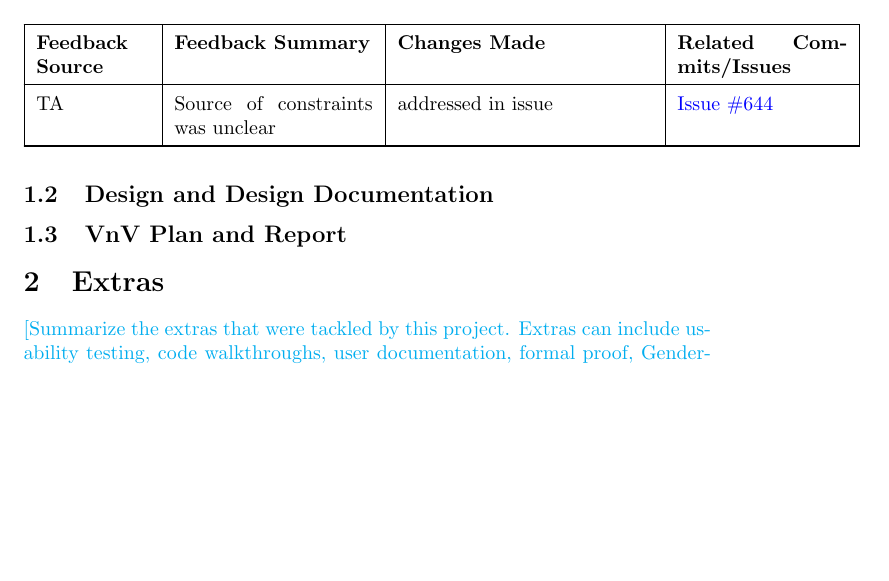
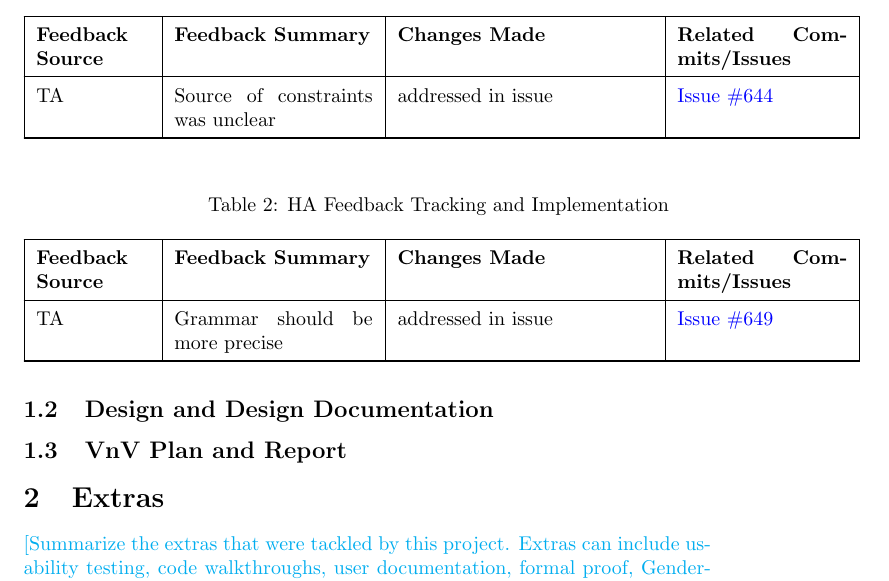
Before and after one commit to 4G06-CAPSTONE-2025/Reading4All, a LaTeX document (docs/ReflectAndTrace/ReflectAndTrace.tex): part of page 2 of 4, cut so that both start at the same text, the shorter picture padded with empty space. Compiled offline with pdfLaTeX.

Commit message:
updating reflect&trace

```diff
--- a/docs/ReflectAndTrace/ReflectAndTrace.tex
+++ b/docs/ReflectAndTrace/ReflectAndTrace.tex
@@ -89,6 +88,30 @@ TA & Source of constraints was unclear  & addressed in issue & \href{https://git
 \hline
 \end{longtable}
 
+
+\renewcommand{\arraystretch}{1.5}
+\begin{longtable}{|p{2cm}|p{3.5cm}|p{4.5cm}|p{3cm}|}
+    \caption{HA Feedback Tracking and Implementation} \label{tab:HA-feedback-tracking} \\
+    \hline
+    \textbf{Feedback Source} & \textbf{Feedback Summary} & \textbf{Changes Made} & \textbf{Related Commits/Issues} \\
+    \hline
+    \endfirsthead
+
+    \multicolumn{4}{c}{{\bfseries Table \thetable\ continued from previous page}} \\
+    \hline
+    \textbf{Feedback Source} & \textbf{Feedback Summary} & \textbf{Changes Made} & \textbf{Related Commits/Issues} \\
+    \hline
+    \endhead
+
+    \hline \multicolumn{4}{|r|}{{Continued on next page}} \\ \hline
+    \endfoot
+
+    \hline
+    \endlastfoot
+
+TA & Grammar should be more precise & addressed in issue & \href{https://github.com/4G06-CAPSTONE-2025/Reading4All/issues/649}{Issue \#649} \\
+\hline
+\end{longtable}
 
 \subsection{Design and Design Documentation}
 
```
Also changed, not shown: docs/HazardAnalysis/HazardAnalysis.tex (+1 -1 lines), docs/ReflectAndTrace/ReflectAndTrace.tex (1 more changed lines).
